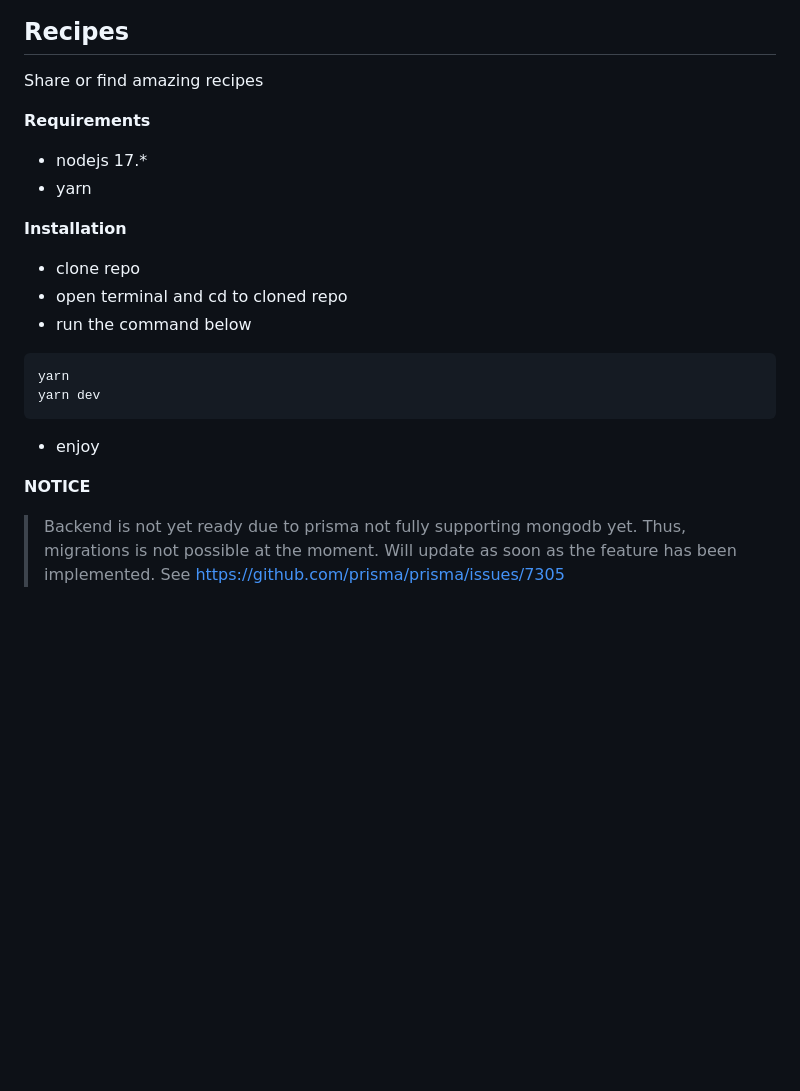
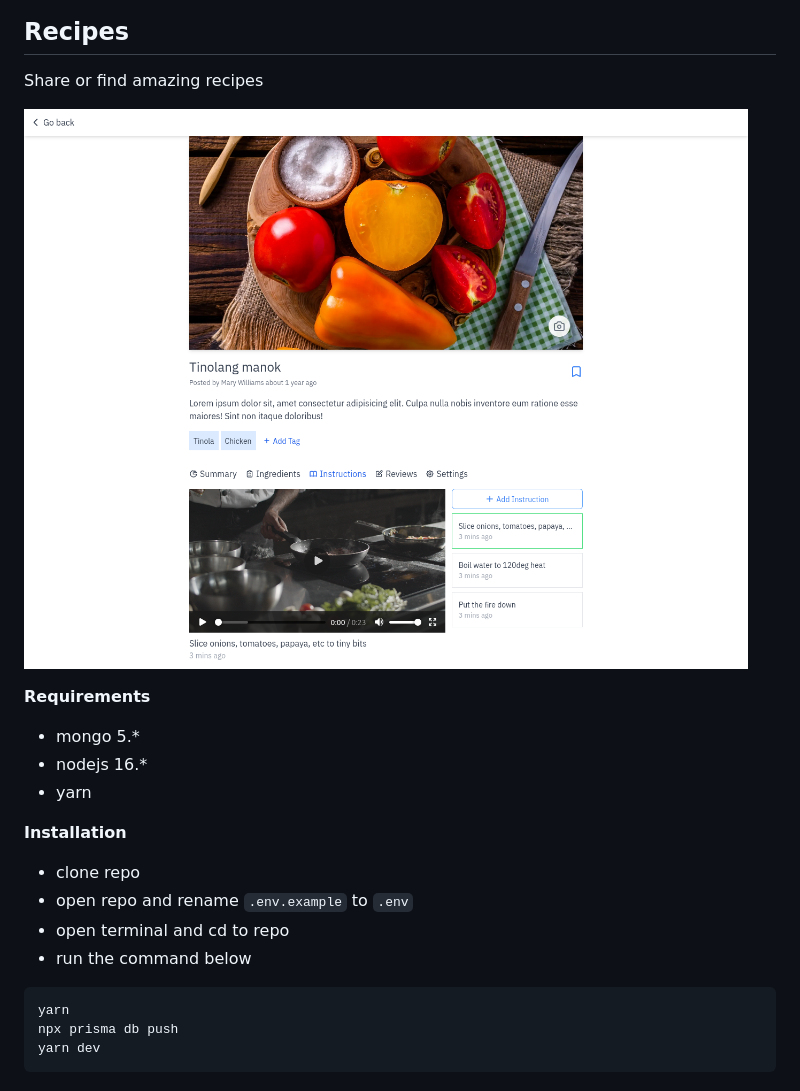
Before and after one commit to calvo-jp/react-collections, a Markdown page: README.md, the part around the change. GitHub-like rendering; pictures changed too: docs/screenshot.png (added); blank space fills up the shorter version.

````diff
--- a/README.md
+++ b/README.md
@@ -2,24 +2,23 @@
 
 Share or find amazing recipes
 
+![screenshot](./docs/screenshot.png)
+
 **Requirements**
 
-- nodejs 17.\*
+- mongo 5.\*
+- nodejs 16.\*
 - yarn
 
 **Installation**
 
 - clone repo
-- open terminal and cd to cloned repo
+- open repo and rename `.env.example` to `.env`
+- open terminal and cd to repo
 - run the command below
 
 ```
 yarn
+npx prisma db push
 yarn dev
 ```
-
-- enjoy
-
-**NOTICE**
-
-> Backend is not yet ready due to prisma not fully supporting mongodb yet. Thus, migrations is not possible at the moment. Will update as soon as the feature has been implemented. See https://github.com/prisma/prisma/issues/7305
````
